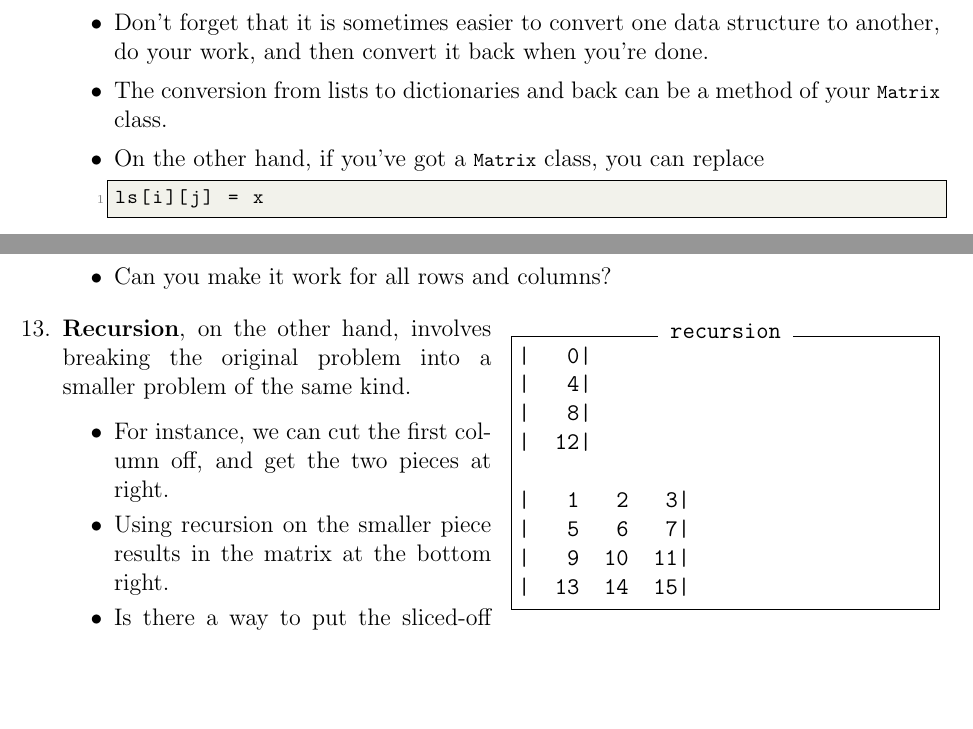
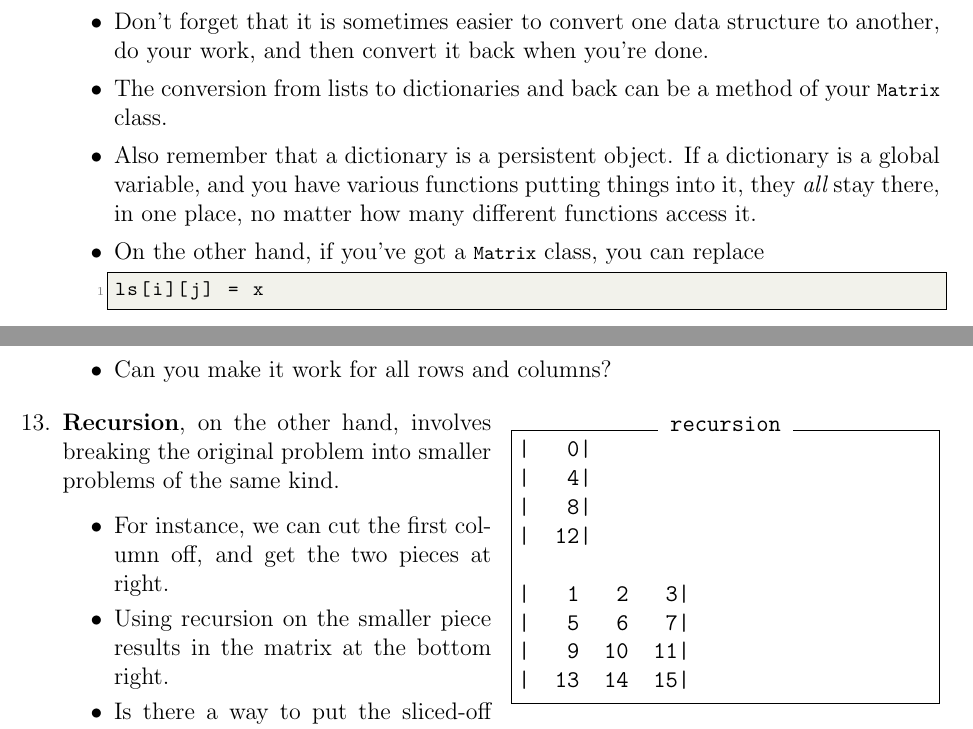
Before and after one commit to geofmatthews/csci112, a LaTeX document (labs/lab01/lab01-notes.tex): two parts of pages 2 and 3 of 3, joined at a grey line, cut so that both start at the same text, the shorter picture padded with empty space. Compiled offline with pdfLaTeX.

Commit message:
lab 1 notes

```diff
--- a/labs/lab01/lab01-notes.tex
+++ b/labs/lab01/lab01-notes.tex
@@ -147,6 +148,10 @@ d[i,j] = x
 do your work, and then convert it back when you're done.
 \li The conversion from lists to dictionaries and back can be a method of your
 \lstinline{Matrix} class.
+\li Also remember that a dictionary is a persistent object.
+If a dictionary is a global variable, and you have various functions
+putting things into it, they {\em all} stay there, in one place, no matter how many
+different functions access it.
 \li On the other hand, if you've got a \lstinline{Matrix} class, you can replace
 \begin{lstlisting}
 ls[i][j] = x
@@ -197,7 +202,7 @@ and final positions?
 \ei
 \begin{multicols}{2}
 \li {\bf Recursion}, on the other hand, involves breaking the original
-problem into a smaller problem of the same kind.
+problem into  smaller problems of the same kind.
 \bi
 \li For instance, we can cut the first column off, and get the
 two pieces at right.
```
Also changed, not shown: labs/lab01/lab01-notes.pdf, labs/lab01/lab01-notes.tex (13 more changed lines), 2 other files.
